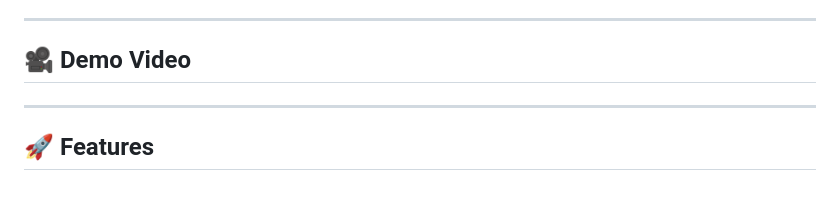
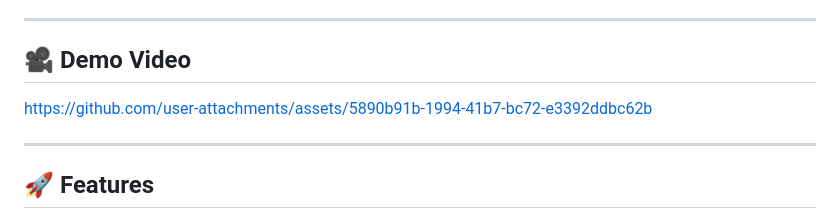
Before and after one commit to perdanacarrer/ecommerce_chatbot, a Markdown page: README.md, the part around the change. Rendered like a GitHub page; blank space fills up the shorter version.

```diff
--- a/README.md
+++ b/README.md
@@ -7,7 +7,7 @@ The system is built with a FastAPI backend, a chat-style frontend, and real prod
 
 ## 🎥 Demo Video
 
-
+https://github.com/user-attachments/assets/5890b91b-1994-41b7-bc72-e3392ddbc62b
 
 ---
 
```
